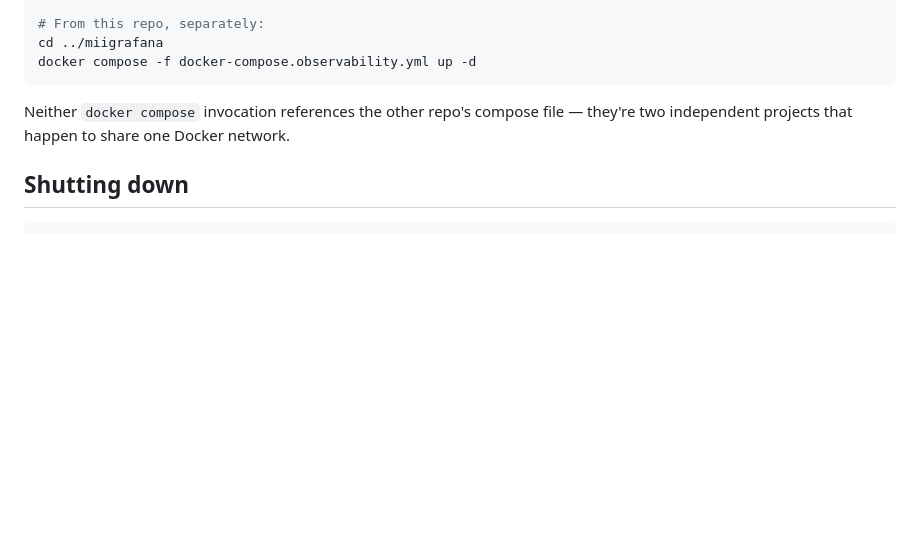
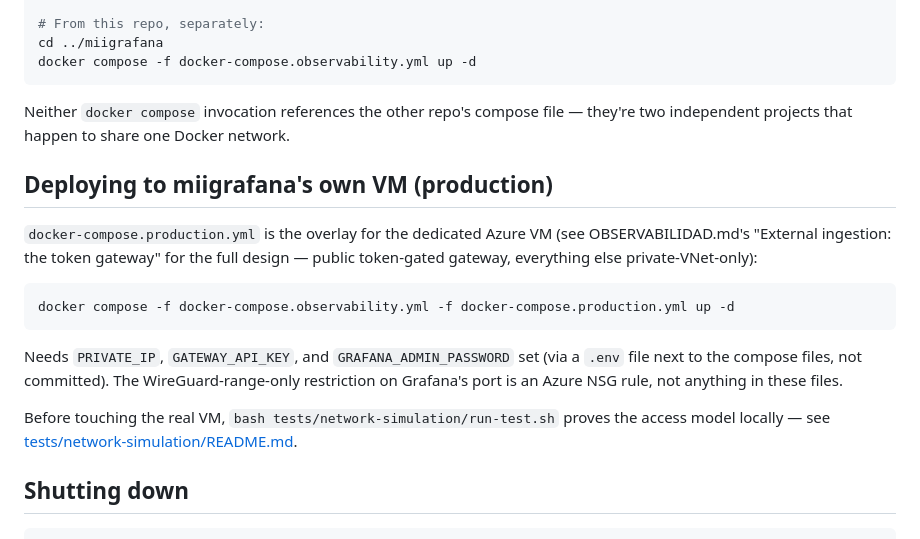
Before and after one commit to htovarm7/miigrafana, a Markdown page: observability/README.md, the part around the change. Drawn GitHub-style; blank space fills up the shorter version.

````diff
--- a/observability/README.md
+++ b/observability/README.md
@@ -154,6 +154,18 @@ docker compose -f docker-compose.observability.yml up -d
 
 Neither `docker compose` invocation references the other repo's compose file — they're two independent projects that happen to share one Docker network.
 
+## Deploying to miigrafana's own VM (production)
+
+`docker-compose.production.yml` is the overlay for the dedicated Azure VM (see OBSERVABILIDAD.md's "External ingestion: the token gateway" for the full design — public token-gated gateway, everything else private-VNet-only):
+
+```bash
+docker compose -f docker-compose.observability.yml -f docker-compose.production.yml up -d
+```
+
+Needs `PRIVATE_IP`, `GATEWAY_API_KEY`, and `GRAFANA_ADMIN_PASSWORD` set (via a `.env` file next to the compose files, not committed). The WireGuard-range-only restriction on Grafana's port is an Azure NSG rule, not anything in these files.
+
+Before touching the real VM, `bash tests/network-simulation/run-test.sh` proves the access model locally — see [tests/network-simulation/README.md](../tests/network-simulation/README.md).
+
 ## Shutting down
 
 ```bash
````
Also changed, not shown: OBSERVABILIDAD.md (+37 -0 lines), 1 other file.
